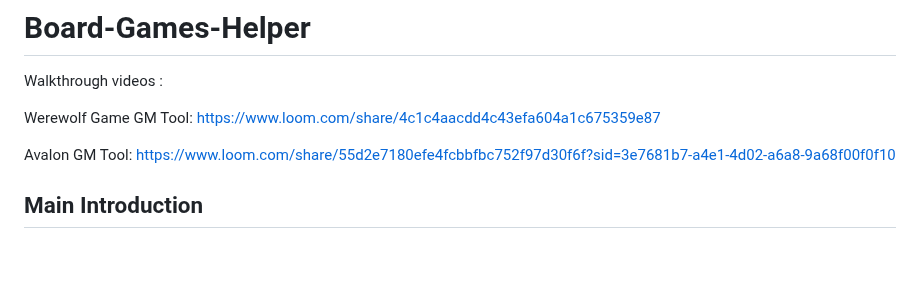
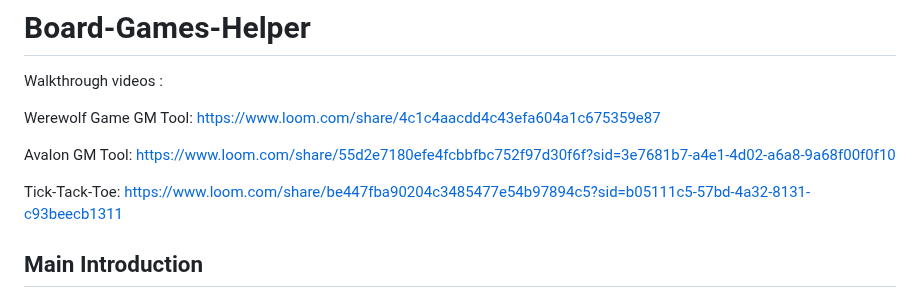
Before and after one commit to AnothLeejq/Board-Games-Helper, a Markdown page: README.md, the part around the change. Drawn GitHub-style; blank space fills up the shorter version.

```diff
--- a/README.md
+++ b/README.md
@@ -5,7 +5,7 @@ Werewolf Game GM Tool: https://www.loom.com/share/4c1c4aacdd4c43efa604a1c675359e
 
 Avalon GM Tool: https://www.loom.com/share/55d2e7180efe4fcbbfbc752f97d30f6f?sid=3e7681b7-a4e1-4d02-a6a8-9a68f00f0f10
 
-
+Tick-Tack-Toe: https://www.loom.com/share/be447fba90204c3485477e54b97894c5?sid=b05111c5-57bd-4a32-8131-c93beecb1311
 
 ## Main Introduction
 
```
